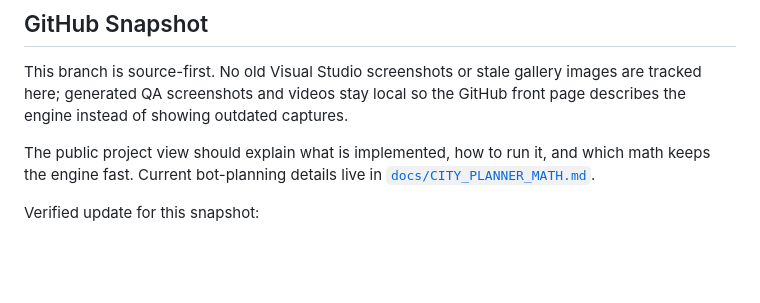
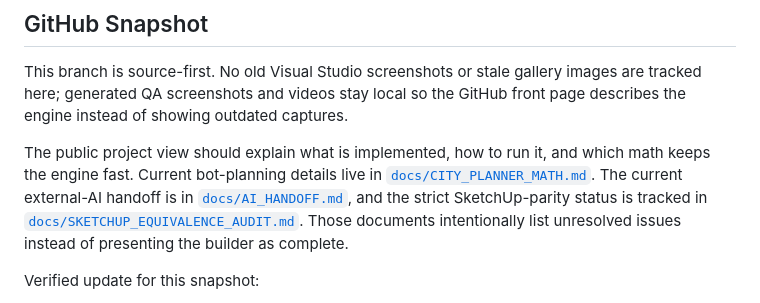
Before and after one commit to n0t3-droid/voxel-native, a Markdown page: README.md, the part around the change. Rendered like a GitHub page; blank space fills up the shorter version.

Commit message:
Update AI handoff for SketchUp editor gaps

```diff
--- a/README.md
+++ b/README.md
@@ -81,6 +81,11 @@ GitHub front page describes the engine instead of showing outdated captures.
 The public project view should explain what is implemented, how to run it, and
 which math keeps the engine fast. Current bot-planning details live in
 [`docs/CITY_PLANNER_MATH.md`](docs/CITY_PLANNER_MATH.md).
+The current external-AI handoff is in [`docs/AI_HANDOFF.md`](docs/AI_HANDOFF.md),
+and the strict SketchUp-parity status is tracked in
+[`docs/SKETCHUP_EQUIVALENCE_AUDIT.md`](docs/SKETCHUP_EQUIVALENCE_AUDIT.md).
+Those documents intentionally list unresolved issues instead of presenting the
+builder as complete.
 
 Verified update for this snapshot:
 
```
Also changed, not shown: docs/AI_HANDOFF.md (+58 -0 lines), docs/SKETCHUP_EQUIVALENCE_AUDIT.md (+47 -4 lines).
